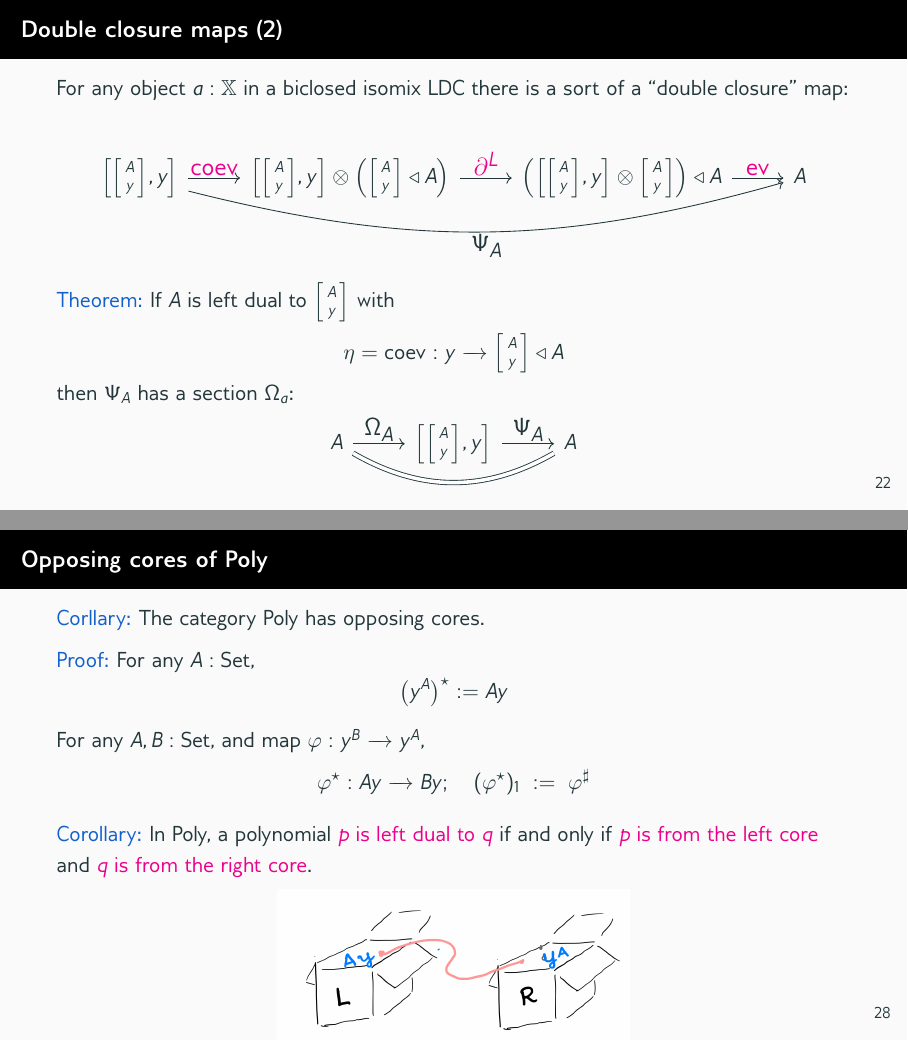
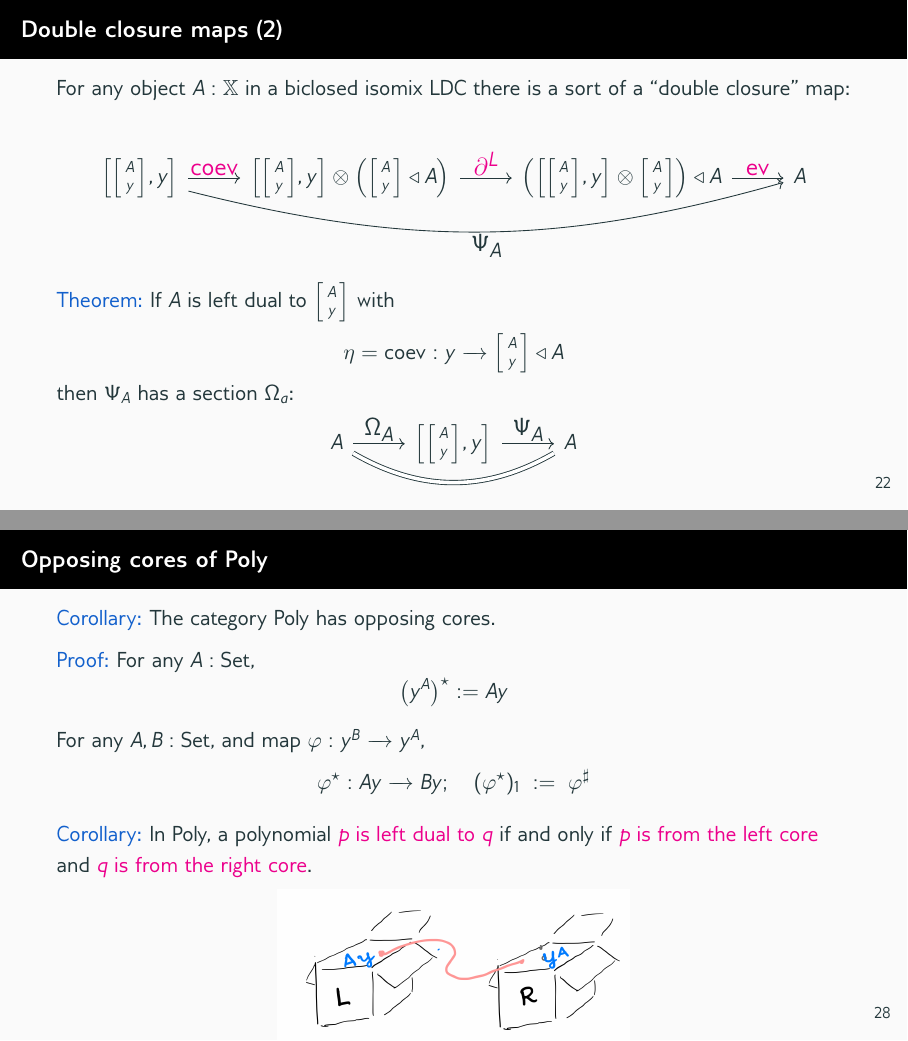
Before and after one commit to ToposInstitute/FMCS2024-talk, LaTeX slides (Poly-FMCS-2024.tex): pages 28 and 35 of 47, joined at a grey line. Compiled offline with pdfLaTeX.

Commit message:
Fixed typos

```diff
--- a/Poly-FMCS-2024.tex
+++ b/Poly-FMCS-2024.tex
@@ -754,7 +754,7 @@ For the other direction, we need an extra condition: $ \coeval \then \partial^R
 
 \begin{frame}{Double closure maps (2)}
 
-For any object $a:\X$ in a biclosed isomix LDC there is a sort of a ``double closure'' map:
+For any object $A:\X$ in a biclosed isomix LDC there is a sort of a ``double closure'' map:
 
 \[ \begin{tikzcd}[ampersand replacement=\&]
   \left[ \coclose{A}{ y },  y  \right] \ar[r, "\color{magenta}\coeval"] \ar[rrr, bend right = 15pt, "\Psi_A"']
@@ -866,7 +866,7 @@ Any polynomial which is both a left and a right dual of the same polynomial is t
 
 \begin{frame}{Opposing cores of Poly }
 
-\textcolor{teal}{Corllary:} The category $\Poly$ has opposing cores.
+\textcolor{teal}{Corollary:} The category $\Poly$ has opposing cores.
 
 
 \textcolor{teal}{Proof:} For any $A: \Set$,  \[ \left(y^A \right)^\star := Ay \]
```
Also changed, not shown: Poly-FMCS-2024.tex (2 more changed lines).
